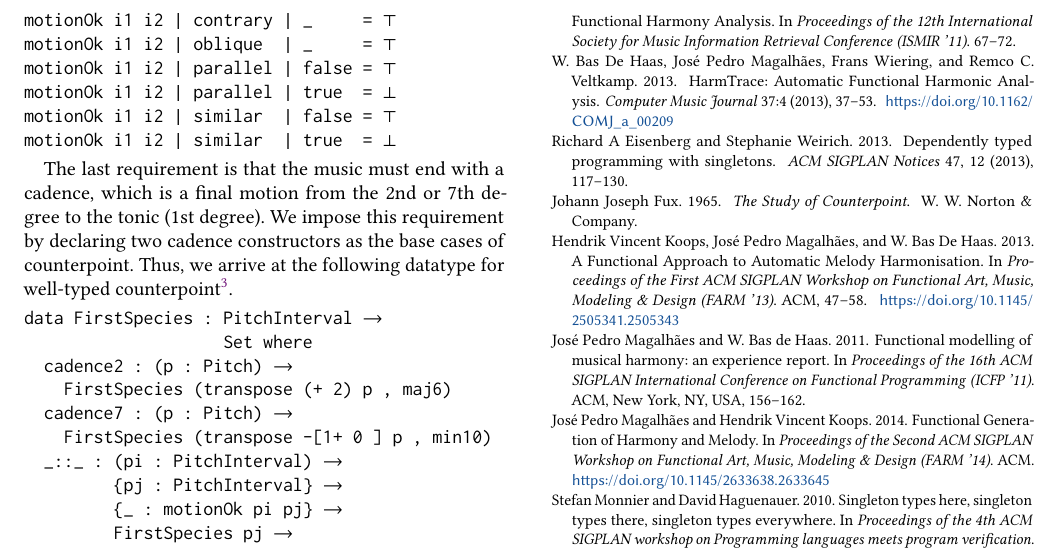
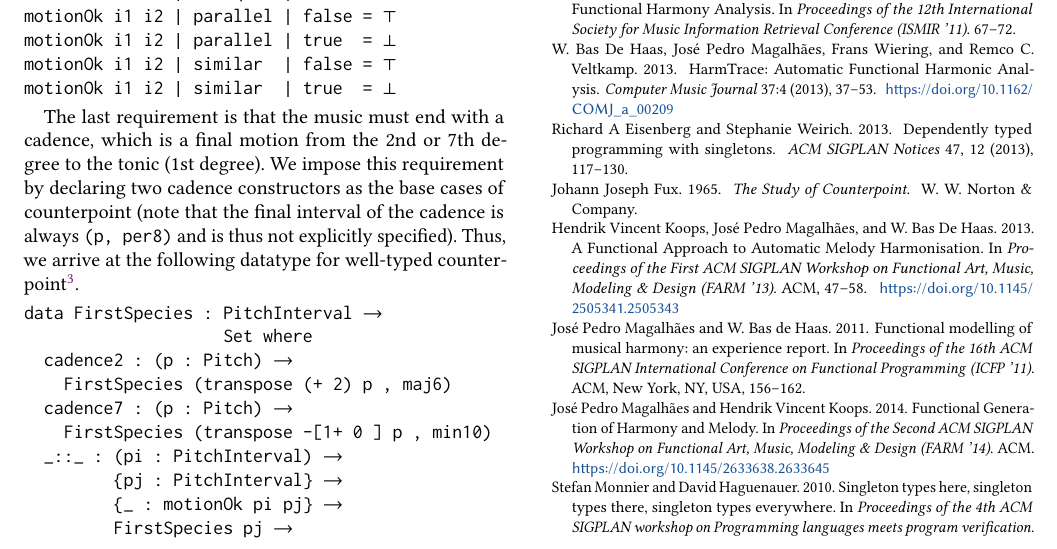
Before and after one commit to halfaya/MusicTools, a LaTeX paper (doc/farm/farm-abstract.tex): part of page 2 of 2, cut so that both start at the same text. Compiled offline with pdfLaTeX.

Commit message:
clarify cadence

```diff
--- a/doc/farm/farm-abstract.tex
+++ b/doc/farm/farm-abstract.tex
@@ -218,7 +218,9 @@ The last requirement is that the music must end with a cadence,
 which is a final motion from the 2nd or 7th degree to the tonic
 (1st degree).
 We impose this requirement by declaring two cadence constructors
-as the base cases of counterpoint.
+as the base cases of counterpoint (note that the final interval of
+the cadence is always \texttt{(p, per8)} and is thus not explicitly
+specified).
 Thus, we arrive at the following datatype for well-typed counterpoint\footnote{
 For readability, we have omitted explicit conversions
 from \texttt{PitchInterval} (which ensures the interval is not dissonant)
```
Also changed, not shown: doc/farm/farm-abstract.pdf.
